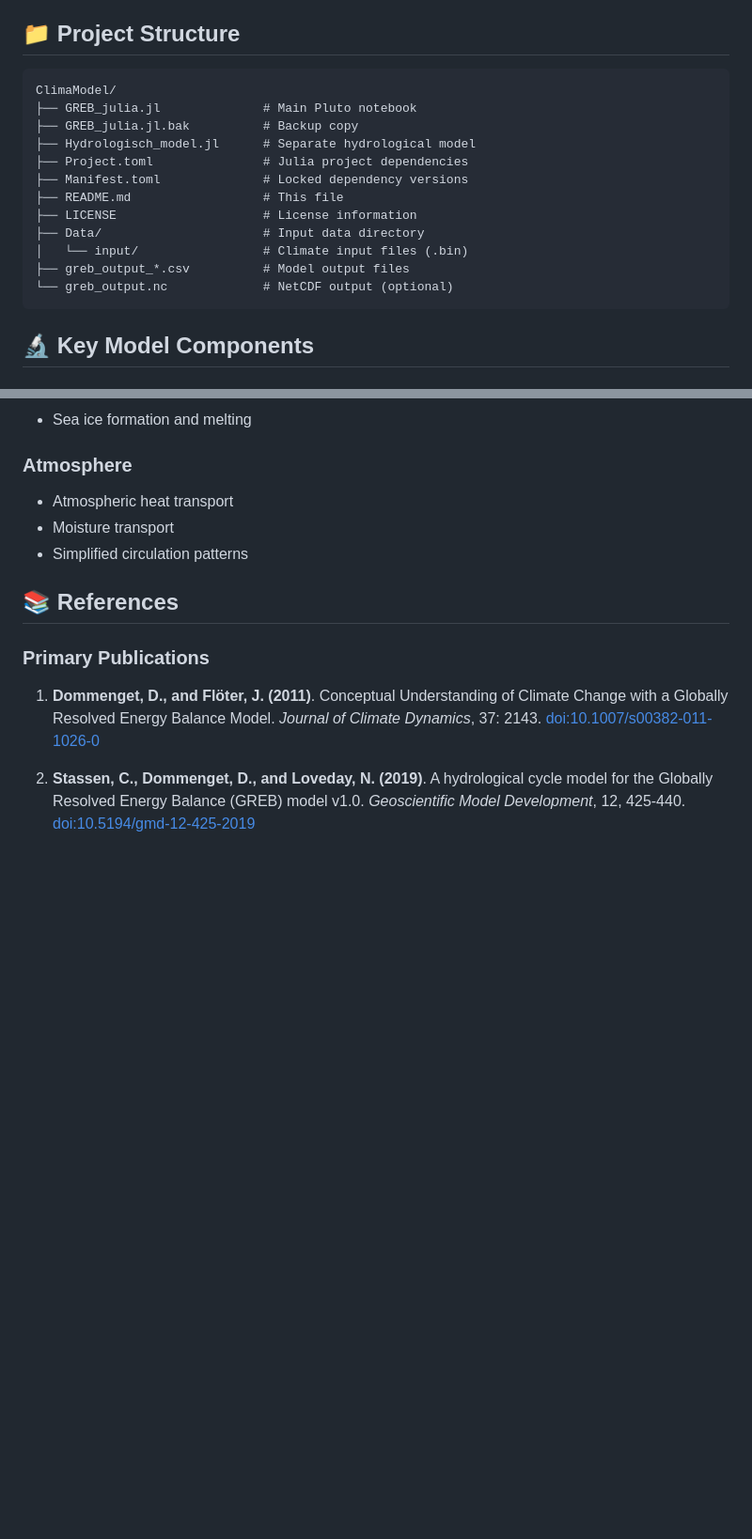
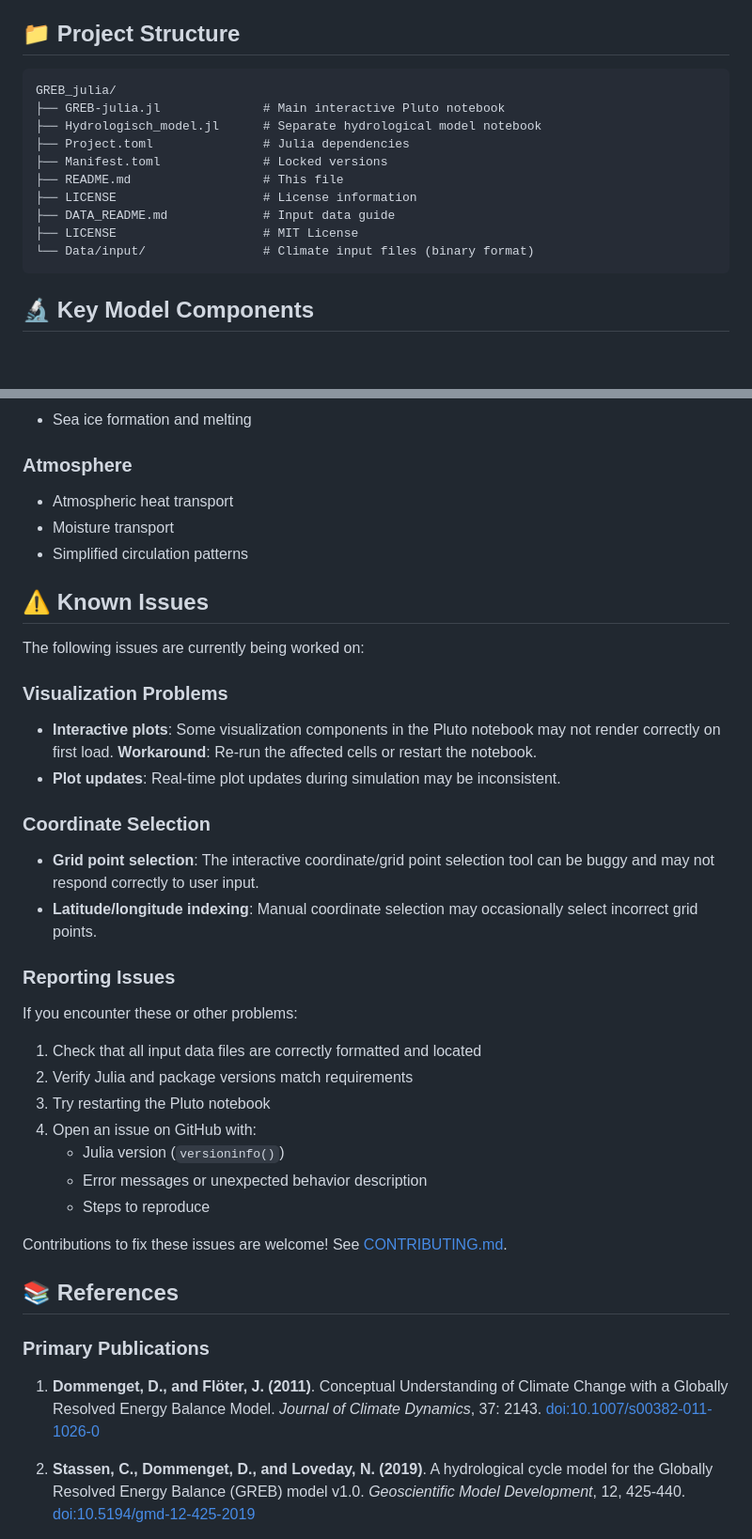
Before and after one commit to EnvDroneSense/GREB-julia, a Markdown page: README.md, 2 parts joined by grey strips. Shown at 94% size. Drawn GitHub-style; blank space fills up the shorter version.

````diff
--- a/README.md
+++ b/README.md
@@ -237,18 +222,16 @@ Output variables include:
 ## 📁 Project Structure
 
 ```
-ClimaModel/
-├── GREB_julia.jl              # Main Pluto notebook
-├── GREB_julia.jl.bak          # Backup copy
-├── Hydrologisch_model.jl      # Separate hydrological model
-├── Project.toml               # Julia project dependencies
-├── Manifest.toml              # Locked dependency versions
+GREB_julia/
+├── GREB-julia.jl              # Main interactive Pluto notebook
+├── Hydrologisch_model.jl      # Separate hydrological model notebook
+├── Project.toml               # Julia dependencies
+├── Manifest.toml              # Locked versions
 ├── README.md                  # This file
 ├── LICENSE                    # License information
-├── Data/                      # Input data directory
-│   └── input/                 # Climate input files (.bin)
-├── greb_output_*.csv          # Model output files
-└── greb_output.nc             # NetCDF output (optional)
+├── DATA_README.md             # Input data guide
+├── LICENSE                    # MIT License
+└── Data/input/                # Climate input files (binary format)
 ```
 
 ## 🔬 Key Model Components
@@ -273,6 +256,31 @@ ClimaModel/
 - Moisture transport
 - Simplified circulation patterns
 
+## ⚠️ Known Issues
+
+The following issues are currently being worked on:
+
+### Visualization Problems
+- **Interactive plots**: Some visualization components in the Pluto notebook may not render correctly on first load. **Workaround**: Re-run the affected cells or restart the notebook.
+- **Plot updates**: Real-time plot updates during simulation may be inconsistent.
+
+### Coordinate Selection
+- **Grid point selection**: The interactive coordinate/grid point selection tool can be buggy and may not respond correctly to user input.
+- **Latitude/longitude indexing**: Manual coordinate selection may occasionally select incorrect grid points.
+
+### Reporting Issues
+
+If you encounter these or other problems:
+1. Check that all input data files are correctly formatted and located
+2. Verify Julia and package versions match requirements
+3. Try restarting the Pluto notebook
+4. Open an issue on GitHub with:
+   - Julia version (`versioninfo()`)
+   - Error messages or unexpected behavior description
+   - Steps to reproduce
+
+Contributions to fix these issues are welcome! See [CONTRIBUTING.md](CONTRIBUTING.md).
+
 ## 📚 References
 
 ### Primary Publications
````
Also changed, not shown: other parts of README.md (+0 -34 lines).
